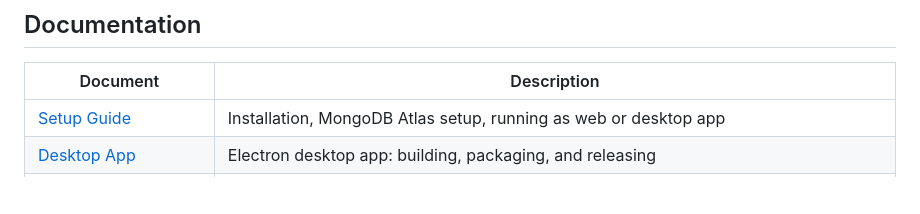
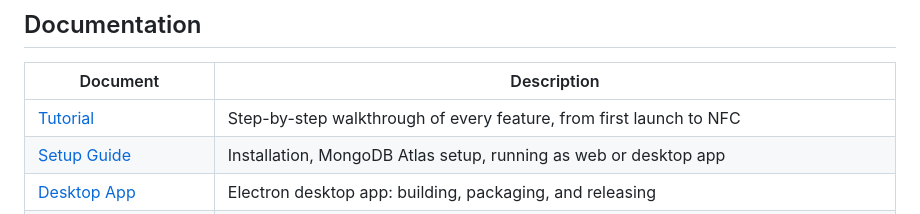
Before and after one commit to hyiger/filament-db, a Markdown page: README.md, the part around the change. Rendered like a GitHub page; blank space fills up the shorter version.

```diff
--- a/README.md
+++ b/README.md
@@ -47,6 +47,7 @@ See the [Setup Guide](docs/setup.md) for detailed instructions.
 
 | Document | Description |
 |----------|-------------|
+| [Tutorial](docs/tutorial.md) | Step-by-step walkthrough of every feature, from first launch to NFC |
 | [Setup Guide](docs/setup.md) | Installation, MongoDB Atlas setup, running as web or desktop app |
 | [Desktop App](docs/desktop.md) | Electron desktop app: building, packaging, and releasing |
 | [Importing & Exporting](docs/importing.md) | PrusaSlicer config export, web UI import, CLI seed script, INI export |
```
Also changed, not shown: docs/tutorial.md (added, +263 -0 lines).
